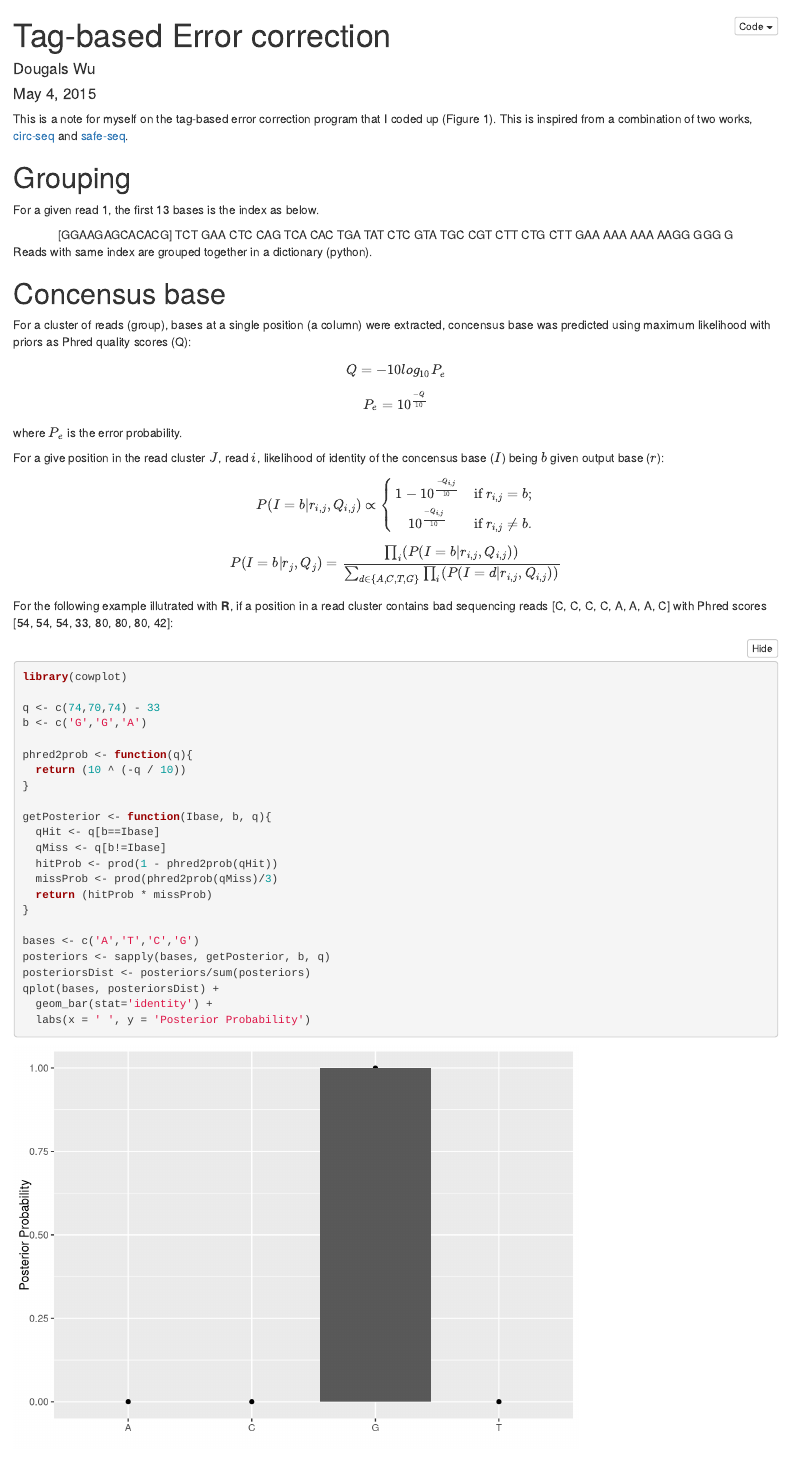
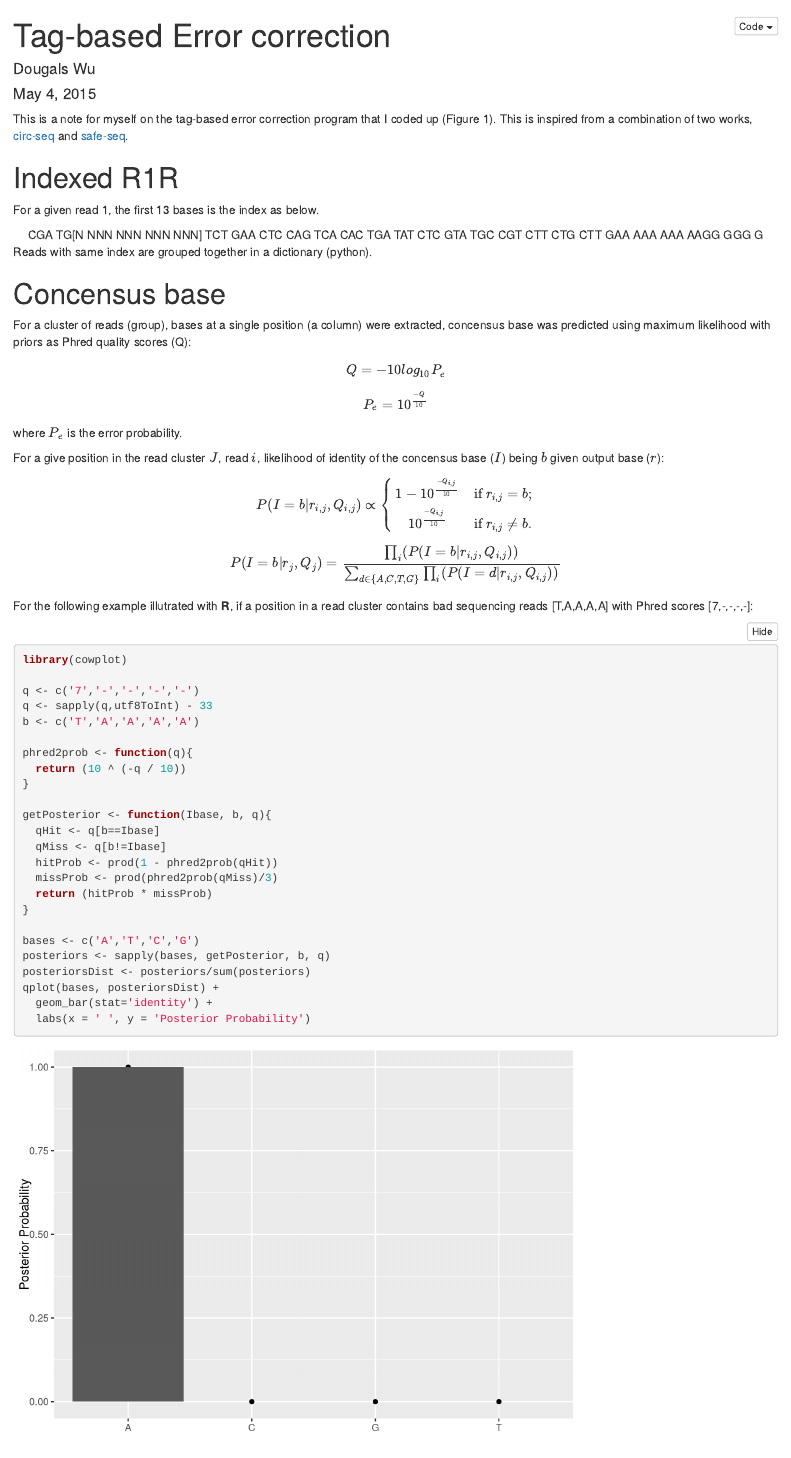
Before and after one commit to wckdouglas/Indexed-TGIRT-Seq, an R Markdown document (notes/tagBased-Error.Rmd): the page in a window 1100 px wide, from its top. Rendered offline with R 4.5, knitr and Pandoc, with nearby package versions; folded parts are opened; common packages that the code uses without loading them are loaded.

Commit message:
update Fri Jul 29 12:46:22 CDT 2016

````diff
--- a/notes/tagBased-Error.Rmd
+++ b/notes/tagBased-Error.Rmd
@@ -10,12 +10,12 @@ output:
 
 This is a note for myself on the tag-based error correction program that I coded up (Figure 1). This is inspired from a combination of two works, [circ-seq](http://www.ncbi.nlm.nih.gov/pubmed/24243955) and [safe-seq](http://www.pnas.org/content/108/23/9530).
 
-# Grouping #
+# Indexed R1R #
 
 For a given read 1, the first 13 bases is the index as below.
 
 <center>
-[GGAAGAGCACACG] TCT GAA CTC CAG TCA CAC TGA TAT CTC GTA TGC CGT CTT CTG CTT GAA AAA AAA AAGG GGG G
+CGA TG[N NNN NNN NNN NNN] TCT GAA CTC CAG TCA CAC TGA TAT CTC GTA TGC CGT CTT CTG CTT GAA AAA AAA AAGG GGG G
 </center>
 
 Reads with same index are grouped together in a dictionary (python).
@@ -43,13 +43,14 @@ For a give position in the read cluster $J$, read $i$, likelihood of identity of
 P(I=b | r_{j},Q_{j}) = \frac{\prod_i (P(I=b|r_{i, j},Q_{i, j}))}{\sum_{d \in \{A,C,T,G\}}\prod_i (P(I=d|r_{i, j},Q_{i, j}))}
 \]
 
-For the following example illutrated with **R**, if a position in a read cluster contains bad sequencing reads [C, C, C, C, A, A, A, C] with Phred scores [54, 54, 54, 33, 80, 80, 80, 42]:
+For the following example illutrated with **R**, if a position in a read cluster contains bad sequencing reads [T,A,A,A,A] with Phred scores [7,-,-,-,-]:
 
 ```{r warning = F, message = F }
 library(cowplot)
 
-q <- c(74,70,74) - 33
-b <- c('G','G','A')
+q <- c('7','-','-','-','-')
+q <- sapply(q,utf8ToInt) - 33
+b <- c('T','A','A','A','A')
 
 phred2prob <- function(q){
   return (10 ^ (-q / 10))
````
Also changed, not shown: notes/tagBased-Error.html, notes/tagBased-Error.Rmd (3 more changed lines).
